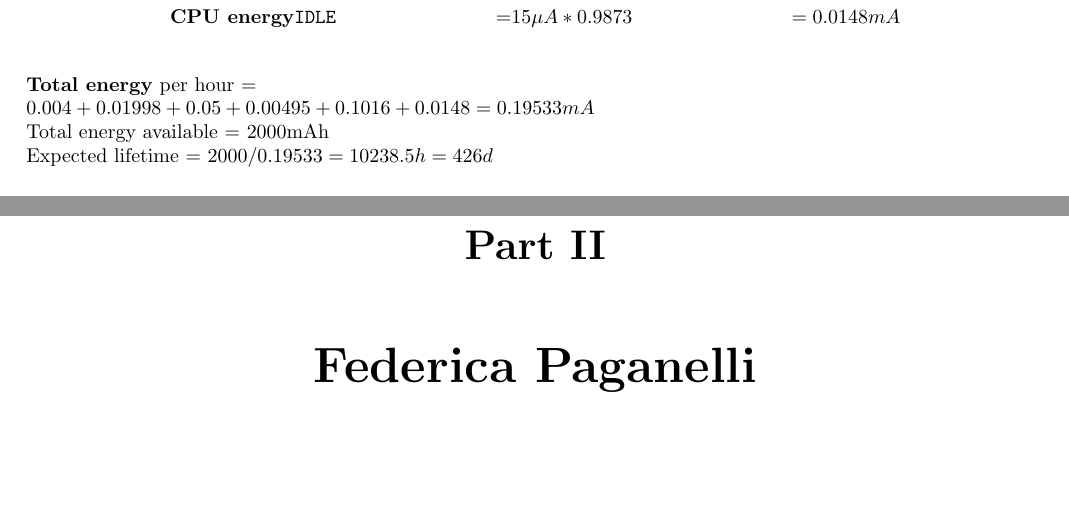
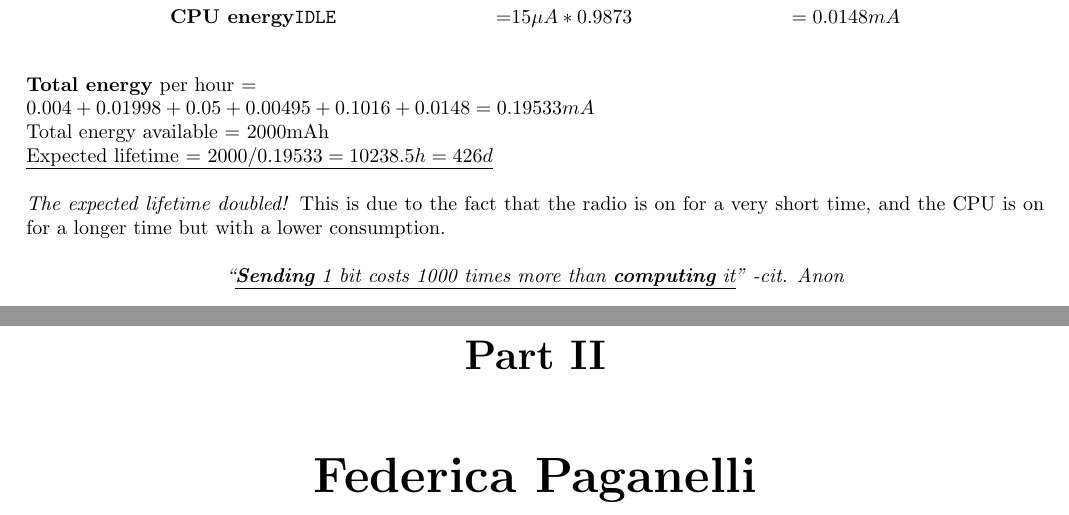
Before and after one commit to frenzis01/UniPi-Notes, a LaTeX document (MCPS - Mobile and Cyber Physical Systems/main.tex, which reads MCPS - Mobile and Cyber Physical Systems/chapters/A/5.tex): two parts of pages 36 and 37 of 50, joined at a grey line, cut so that both start at the same text, the shorter picture padded with empty space. Compiled offline with pdfLaTeX.

Commit message:
few notes

```diff
--- a/MCPS - Mobile and Cyber Physical Systems/chapters/A/5.tex
+++ b/MCPS - Mobile and Cyber Physical Systems/chapters/A/5.tex
@@ -186,4 +186,10 @@ Duty cycle processor = $(0.5 * 200 + 2 + 5*5)/10000 = 0.0127$
 \textbf{Total energy} per hour =\\
 $0.004 + 0.01998 + 0.05 + 0.00495 + 0.1016 + 0.0148 = 0.19533mA$\\
 Total energy available = 2000mAh\\
-Expected lifetime = $2000 / 0.19533 = 10238.5h = 426d$
+\ul{Expected lifetime = $2000 / 0.19533 = 10238.5h = 426d$}
+
+\textit{The expected lifetime doubled!} This is due to the fact that the radio is on for a very short time, and the CPU is on for a longer time but with a lower consumption.
+
+\begin{center}
+   \textit{``\ul{\textbf{Sending} 1 bit costs 1000 times more than \textbf{computing} it}'' -cit. Anon}
+\end{center}
```
